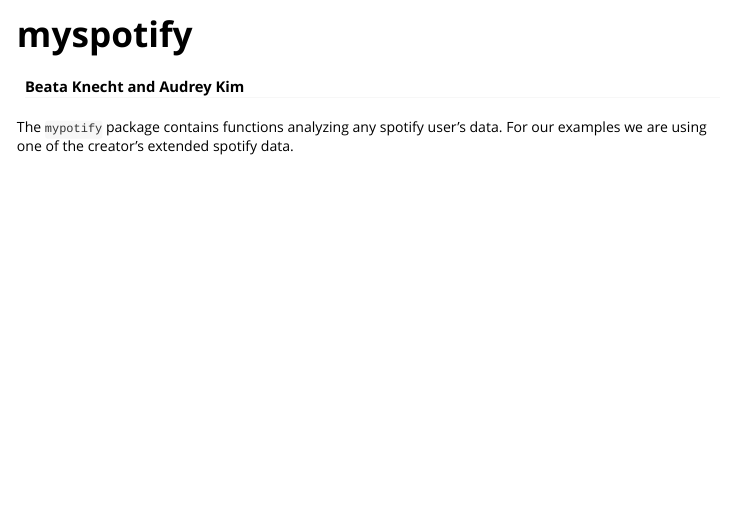
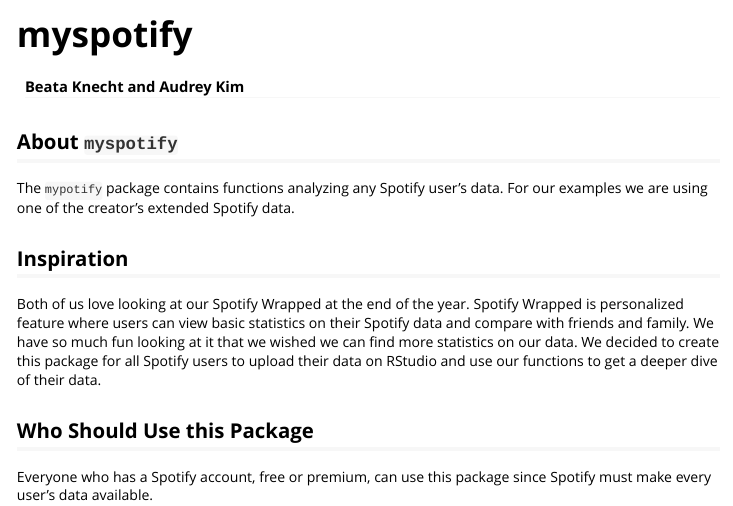
Before and after one commit to audreykim640/myspotify, an R Markdown document (vignettes/vignette.Rmd): the page in a window 1100 px wide, from its top. Rendered offline with R 4.5, knitr and Pandoc, with nearby package versions.

Commit message:
more on vignette

````diff
--- a/vignettes/vignette.Rmd
+++ b/vignettes/vignette.Rmd
@@ -29,4 +29,11 @@
 options(width=10000)
 ```
 
-The ``mypotify`` package contains functions analyzing any spotify user's data. For our examples we are using one of the creator's extended spotify data.
+## About `myspotify`
+The ``mypotify`` package contains functions analyzing any Spotify user's data. For our examples we are using one of the creator's extended Spotify data.
+
+## Inspiration
+Both of us love looking at our Spotify Wrapped at the end of the year. Spotify Wrapped is personalized feature where users can view basic statistics on their Spotify data and compare with friends and family. We have so much fun looking at it that we wished we can find more statistics on our data. We decided to create this package for all Spotify users to upload their data on RStudio and use our functions to get a deeper dive of their data.
+
+## Who Should Use this Package
+Everyone who has a Spotify account, free or premium, can use this package since Spotify must make every user's data available.
````
